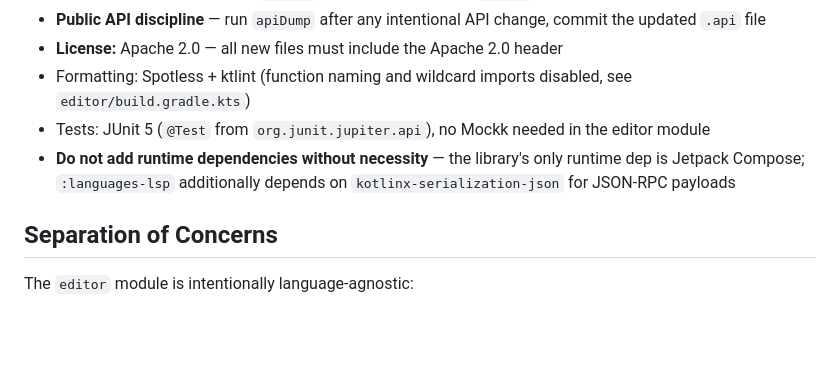
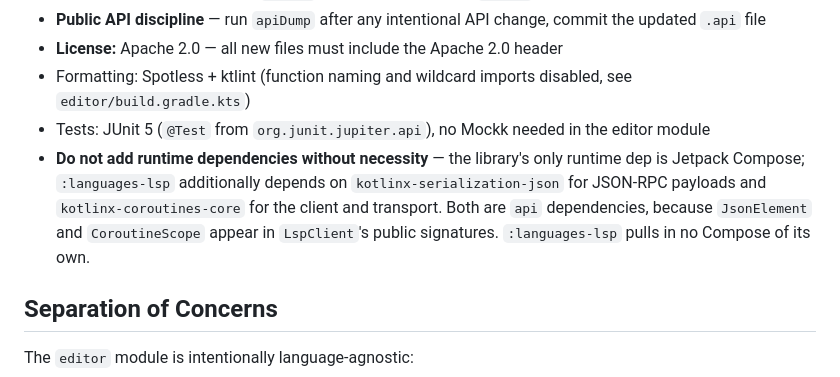
Before and after one commit to aardarch/aardink, a Markdown page: AGENTS.md, the part around the change. GitHub-like rendering; blank space fills up the shorter version.

Commit message:
docs: name coroutines among the languages-lsp runtime dependencies
The dependency rule still said serialization was the module's only addition,
which stopped being true when the Compose dependency was replaced with a
direct kotlinx-coroutines-core one. Both are api dependencies, since
JsonElement and CoroutineScope appear in LspClient's public signatures.

Co-Authored-By: Claude Opus 5 (1M context) <noreply@anthropic.com>

```diff
--- a/AGENTS.md
+++ b/AGENTS.md
@@ -78,7 +78,7 @@ tests, sample build, and `publishToMavenLocal` sanity.
 - **License:** Apache 2.0 — all new files must include the Apache 2.0 header
 - Formatting: Spotless + ktlint (function naming and wildcard imports disabled, see `editor/build.gradle.kts`)
 - Tests: JUnit 5 (`@Test` from `org.junit.jupiter.api`), no Mockk needed in the editor module
-- **Do not add runtime dependencies without necessity** — the library's only runtime dep is Jetpack Compose; `:languages-lsp` additionally depends on `kotlinx-serialization-json` for JSON-RPC payloads
+- **Do not add runtime dependencies without necessity** — the library's only runtime dep is Jetpack Compose; `:languages-lsp` additionally depends on `kotlinx-serialization-json` for JSON-RPC payloads and `kotlinx-coroutines-core` for the client and transport. Both are `api` dependencies, because `JsonElement` and `CoroutineScope` appear in `LspClient`'s public signatures. `:languages-lsp` pulls in no Compose of its own.
 
 ## Separation of Concerns
 
```
